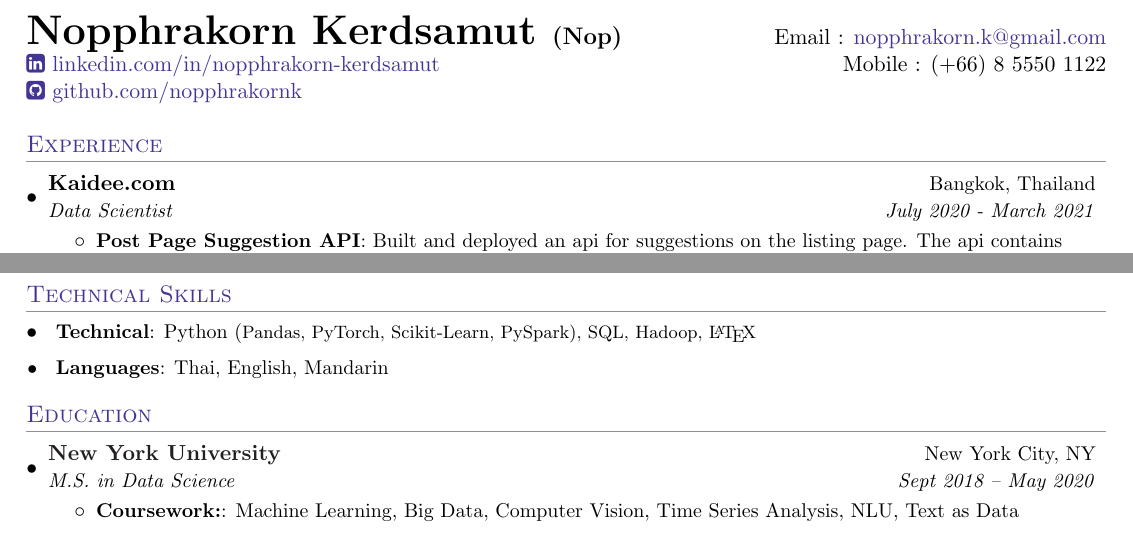
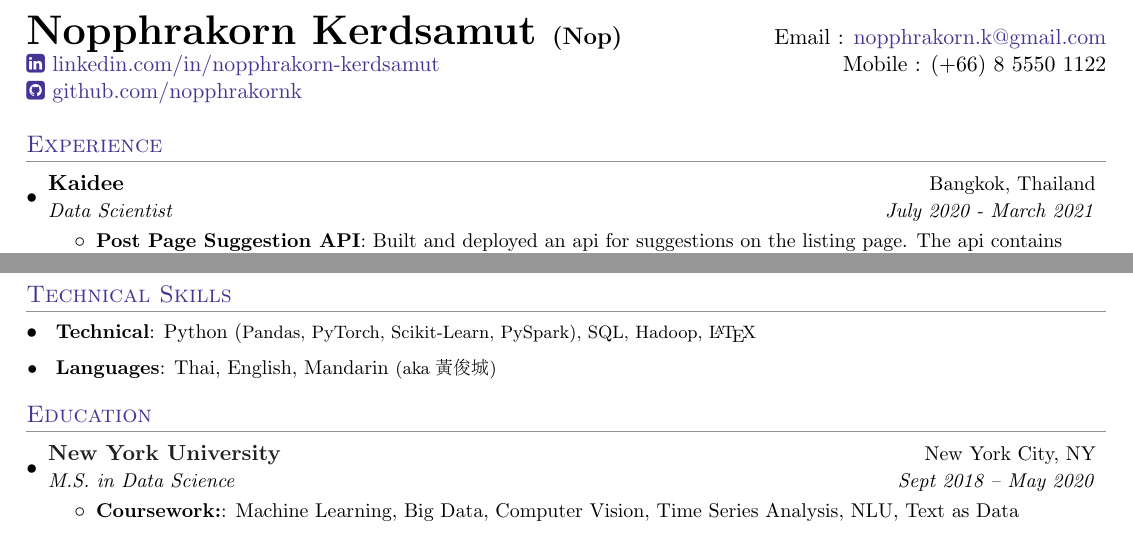
Before and after one commit to nopphrakornk/resume, a LaTeX CV (resume_nop.tex): two parts of the page, joined at a grey line, cut so that both start at the same text. Compiled offline with pdfLaTeX.

Commit message:
added chinese details

```diff
--- a/resume_nop.tex
+++ b/resume_nop.tex
@@ -8,6 +8,7 @@
 \documentclass[letterpaper,11pt]{article}
 
 \usepackage[utf8]{inputenc}
+\usepackage{CJKutf8}
 \usepackage{fontawesome}
 \usepackage{latexsym}
 \usepackage[empty]{fullpage}
@@ -99,7 +100,7 @@
 %-----------EXPERIENCE-----------------
 \section{Experience}
 \resumeSubHeadingListStart
-\resumeSubheading{Kaidee.com}{Bangkok, Thailand}{Data Scientist}{July 2020 - March 2021}
+\resumeSubheading{Kaidee}{Bangkok, Thailand}{Data Scientist}{July 2020 - March 2021}
 	\resumeItemListStart
       	\resumeItem{Post Page Suggestion API}
       	{Built and deployed an api for suggestions on the listing page. The api contains three main models: \textit{Atrributes-to-Price Regressor}, \textit{Title-to-Category Classifier} and \textit{Title-to-Price Regressor}. All models in the api are updated and retrained weekly.}
@@ -143,9 +144,8 @@
    \resumeItem{
      \textbf{Technical}}{Python (\footnotesize{Pandas, PyTorch, Scikit-Learn, PySpark}), SQL, Hadoop, \LaTeX}
 \resumeItem{
-     \textbf{Languages}}{\normalfont  Thai, English, Mandarin}
+     \textbf{Languages}}{\normalfont  Thai, English, Mandarin \footnotesize (aka \begin{CJK*}{UTF8}{bsmi}黃俊城\end{CJK*})}
  \resumeSubHeadingListEnd
-
 
 %-----------EDUCATION-----------------
 \section{Education}
```
Also changed, not shown: resume_nop.pdf, resume_nop.tex (2 more changed lines).
